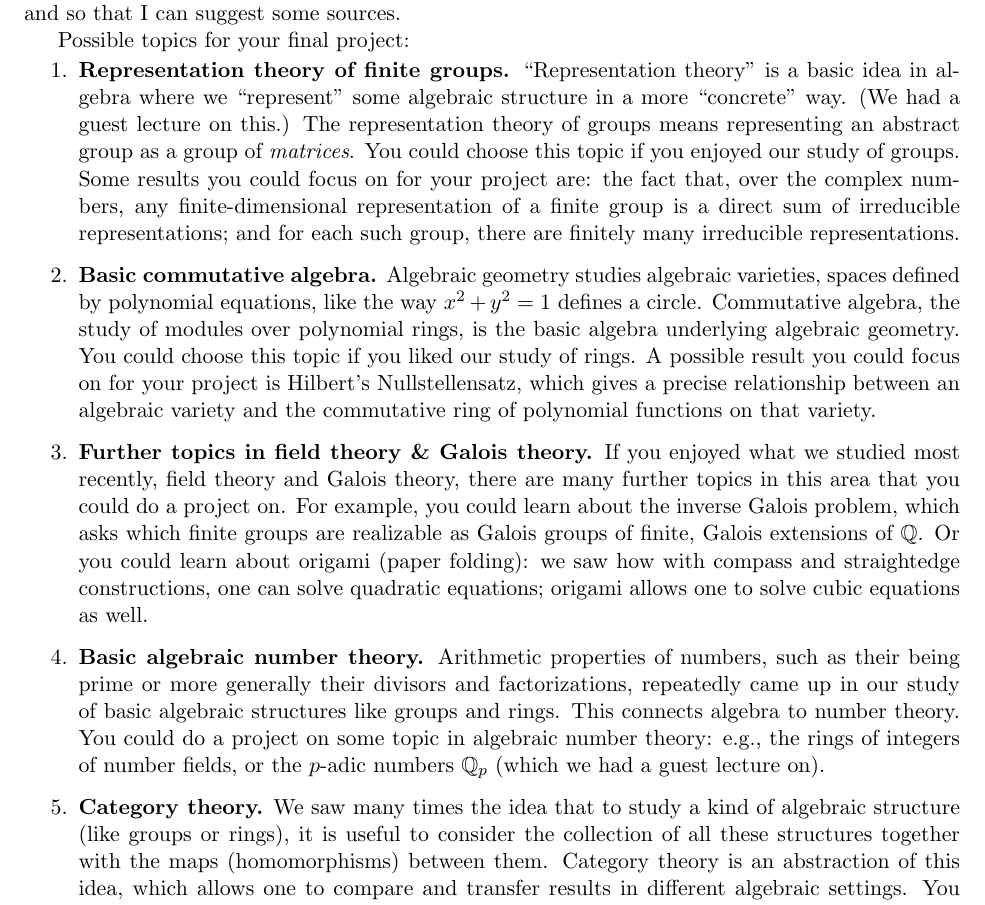
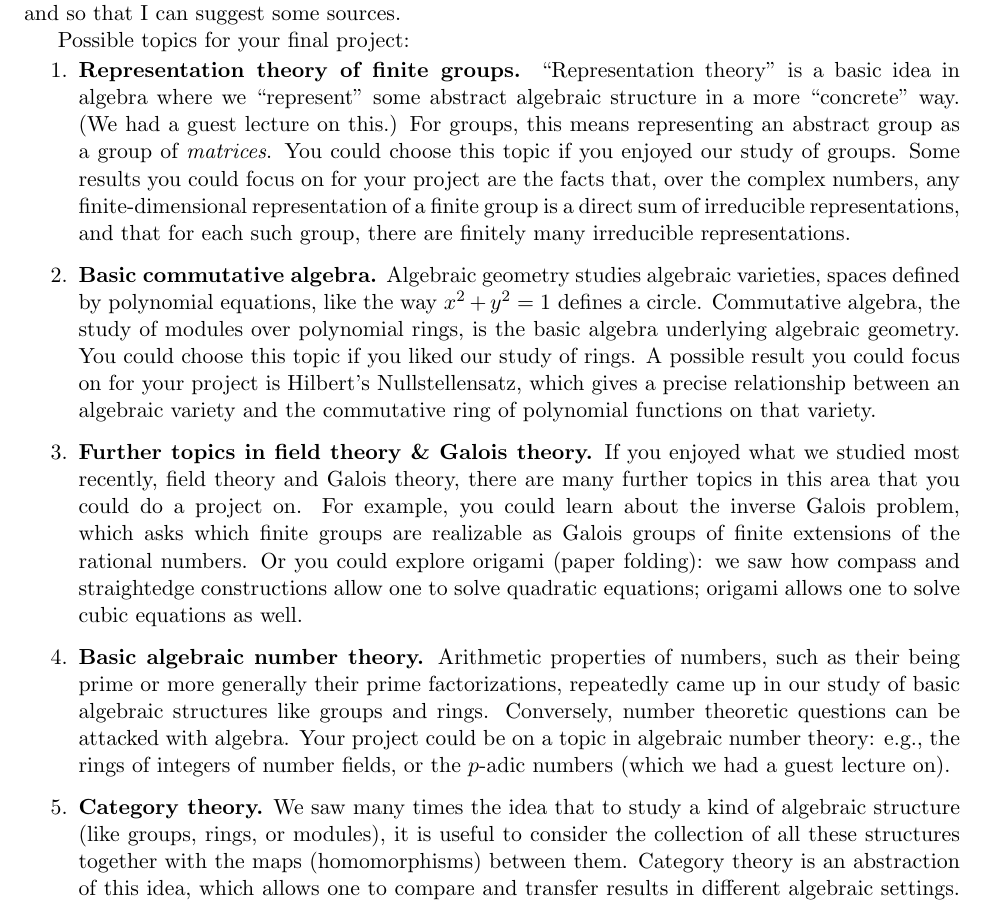
Before and after one commit to samuelfhopkins/samuelfhopkins.github.io, a LaTeX document (classes/211/final.tex): part of the page, cut so that both start at the same text. Compiled offline with pdfLaTeX.

Commit message:
Add files via upload

```diff
--- a/classes/211/final.tex
+++ b/classes/211/final.tex
@@ -24,15 +24,15 @@ Possible topics for your final project:
 
 \begin{enumerate}
 
-\item {\bf Representation theory of finite groups.} ``Representation theory'' is a basic idea in algebra where we ``represent'' some algebraic structure in a more ``concrete'' way. (We had a guest lecture on this.) The representation theory of groups means representing an abstract group as a group of \emph{matrices}. You could choose this topic if you enjoyed our study of groups. Some results you could focus on for your project are: the fact that, over the complex numbers, any finite-dimensional representation of a finite group is a direct sum of irreducible representations; and for each such group, there are finitely many irreducible representations.
+\item {\bf Representation theory of finite groups.} ``Representation theory'' is a basic idea in algebra where we ``represent'' some abstract algebraic structure in a more ``concrete'' way. (We had a guest lecture on this.) For groups, this means representing an abstract group as a group of \emph{matrices}. You could choose this topic if you enjoyed our study of groups. Some results you could focus on for your project are the facts that, over the complex numbers, any finite-dimensional representation of a finite group is a direct sum of irreducible representations, and that for each such group, there are finitely many irreducible representations.
 
 \item {\bf Basic commutative algebra.} Algebraic geometry studies algebraic varieties, spaces defined by polynomial equations, like the way $x^2+y^2=1$ defines a circle. Commutative algebra, the study of modules over polynomial rings, is the basic algebra underlying algebraic geometry. You could choose this topic if you liked our study of rings. A possible result you could focus on for your project is Hilbert's Nullstellensatz, which gives a precise relationship between an algebraic variety and the commutative ring of polynomial functions on that variety.
 
-\item {\bf Further topics in field theory \& Galois theory.} If you enjoyed what we studied most recently, field theory and Galois theory, there are many further topics in this area that you could do a project on. For example, you could learn about the inverse Galois problem, which asks which finite groups are realizable as Galois groups of finite, Galois extensions of $\mathbb{Q}$. Or you could learn about origami (paper folding): we saw how with compass and straightedge constructions, one can solve quadratic equations; origami allows one to solve cubic equations as well.
+\item {\bf Further topics in field theory \& Galois theory.} If you enjoyed what we studied most recently, field theory and Galois theory, there are many further topics in this area that you could do a project on. For example, you could learn about the inverse Galois problem, which asks which finite groups are realizable as Galois groups of finite extensions of the rational numbers. Or you could explore origami (paper folding): we saw how compass and straightedge constructions allow one to solve quadratic equations; origami allows one to solve cubic equations as well.
 
-\item {\bf Basic algebraic number theory.} Arithmetic properties of numbers, such as their being prime or more generally their divisors and factorizations, repeatedly came up in our study of basic algebraic structures like groups and rings. This connects algebra to number theory. You could do a project on some topic in algebraic number theory: e.g., the rings of integers of number fields, or the $p$-adic numbers $\mathbb{Q}_p$ (which we had a guest lecture on).
+\item {\bf Basic algebraic number theory.} Arithmetic properties of numbers, such as their being prime or more generally their prime factorizations, repeatedly came up in our study of basic algebraic structures like groups and rings. Conversely, number theoretic questions can be attacked with algebra. Your project could be on a topic in algebraic number theory: e.g., the rings of integers of number fields, or the $p$-adic numbers (which we had a guest lecture on).
 
-\item {\bf Category theory.} We saw many times the idea that to study a kind of algebraic structure (like groups or rings), it is useful to consider the collection of all these structures together with the maps (homomorphisms) between them. Category theory is an abstraction of this idea, which allows one to compare and transfer results in different algebraic settings. You could do a project on basic category theoretic definitions and examples of categories.
+\item {\bf Category theory.} We saw many times the idea that to study a kind of algebraic structure (like groups, rings, or modules), it is useful to consider the collection of all these structures together with the maps (homomorphisms) between them. Category theory is an abstraction of this idea, which allows one to compare and transfer results in different algebraic settings. You could do a project on basic category theoretic definitions and examples of categories.
 
 \end{enumerate}
 
```
Also changed, not shown: classes/211/final.pdf.
